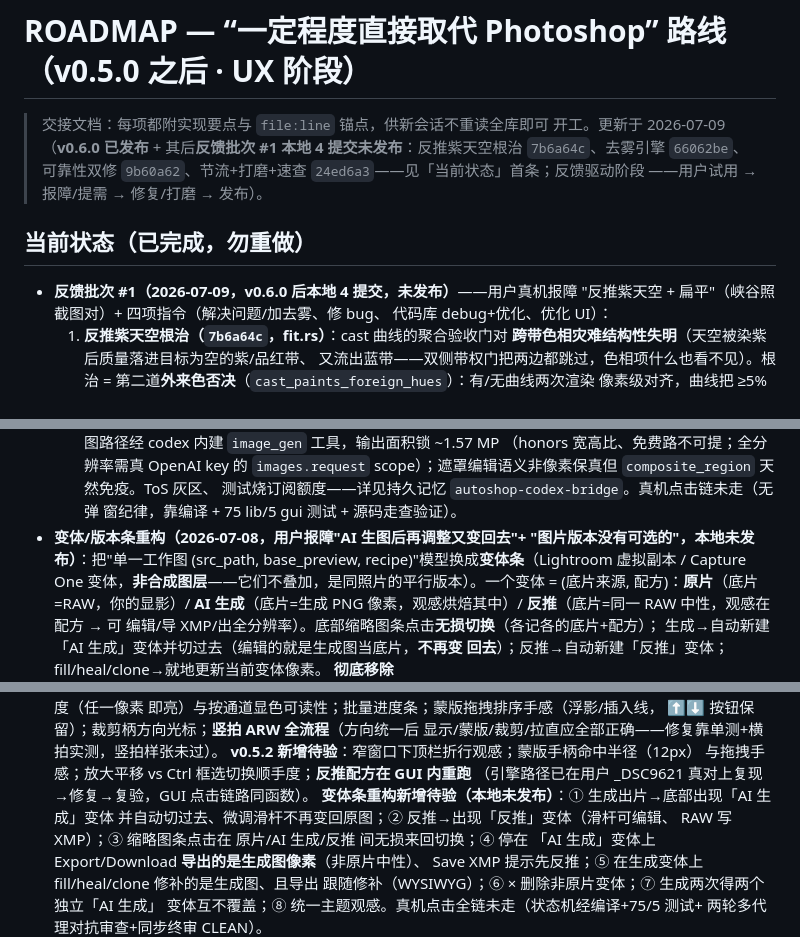
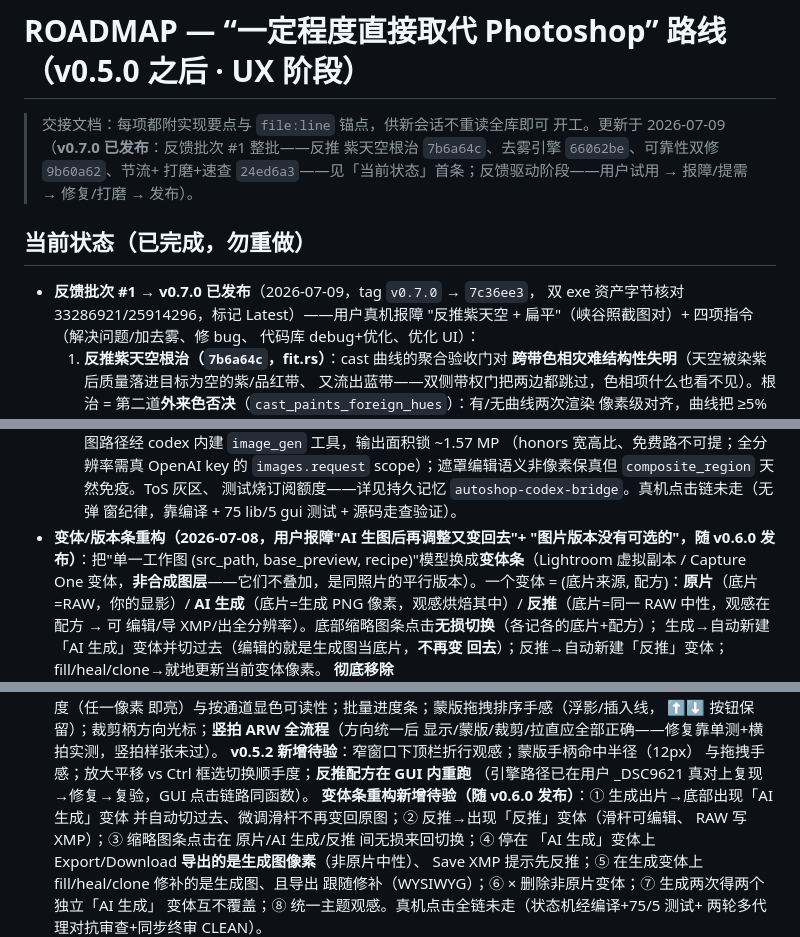
Before and after one commit to skymanbp/autoshop, a Markdown page: docs/ROADMAP.md, 3 parts joined by grey strips. Rendered like a GitHub page.

Commit message:
docs: ROADMAP — record v0.7.0 release (feedback batch #1 shipped)
Co-Authored-By: Claude Opus 4.8 (1M context) <noreply@anthropic.com>

```diff
--- a/docs/ROADMAP.md
+++ b/docs/ROADMAP.md
@@ -1,14 +1,15 @@
 # ROADMAP — “一定程度直接取代 Photoshop” 路线（v0.5.0 之后 · UX 阶段）
 
 > 交接文档：每项都附实现要点与 `file:line` 锚点，供新会话不重读全库即可
-> 开工。更新于 2026-07-09（**v0.6.0 已发布** + 其后**反馈批次 #1 本地 4
-> 提交未发布**：反推紫天空根治 `7b6a64c`、去雾引擎 `66062be`、可靠性双修
-> `9b60a62`、节流+打磨+速查 `24ed6a3`——见「当前状态」首条；反馈驱动阶段
-> ——用户试用 → 报障/提需 → 修复/打磨 → 发布）。
+> 开工。更新于 2026-07-09（**v0.7.0 已发布**：反馈批次 #1 整批——反推
+> 紫天空根治 `7b6a64c`、去雾引擎 `66062be`、可靠性双修 `9b60a62`、节流+
+> 打磨+速查 `24ed6a3`——见「当前状态」首条；反馈驱动阶段——用户试用 →
+> 报障/提需 → 修复/打磨 → 发布）。
 
 ## 当前状态（已完成，勿重做）
 
-- **反馈批次 #1（2026-07-09，v0.6.0 后本地 4 提交，未发布）**——用户真机报障
+- **反馈批次 #1 → v0.7.0 已发布**（2026-07-09，tag `v0.7.0` → `7c36ee3`，
+  双 exe 资产字节核对 33286921/25914296，标记 Latest）——用户真机报障
   "反推紫天空 + 扁平"（峡谷照截图对）+ 四项指令（解决问题/加去雾、修 bug、
   代码库 debug+优化、优化 UI）：
   1. **反推紫天空根治（`7b6a64c`，fit.rs）**：cast 曲线的聚合验收门对
@@ -69,7 +70,7 @@
   测试烧订阅额度——详见持久记忆 `autoshop-codex-bridge`。真机点击链未走（无弹
   窗纪律，靠编译 + 75 lib/5 gui 测试 + 源码走查验证）。
 - **变体/版本条重构（2026-07-08，用户报障"AI 生图后再调整又变回去"+
-  "图片版本没有可选的"，本地未发布）**：把"单一工作图 (src_path,
+  "图片版本没有可选的"，随 v0.6.0 发布）**：把"单一工作图 (src_path,
   base_preview, recipe)"模型换成**变体条**（Lightroom 虚拟副本 / Capture
   One 变体，**非合成图层**——它们不叠加，是同照片的平行版本）。一个变体 =
   (底片来源, 配方)：**原片**（底片=RAW，你的显影）/ **AI 生成**（底片=生成
@@ -182,7 +183,7 @@
   **v0.5.2 新增待验**：窄窗口下顶栏折行观感；蒙版手柄命中半径（12px）
   与拖拽手感；放大平移 vs Ctrl 框选切换顺手度；**反推配方在 GUI 内重跑**
   （引擎路径已在用户 _DSC9621 真对上复现→修复→复验，GUI 点击链路同函数）。
-  **变体条重构新增待验（本地未发布）**：① 生成出片→底部出现「AI 生成」变体
+  **变体条重构新增待验（随 v0.6.0 发布）**：① 生成出片→底部出现「AI 生成」变体
   并自动切过去、微调滑杆不再变回原图；② 反推→出现「反推」变体（滑杆可编辑、
   RAW 写 XMP）；③ 缩略图条点击在 原片/AI 生成/反推 间无损来回切换；④ 停在
   「AI 生成」变体上 Export/Download **导出的是生成图像素**（非原片中性）、
```
